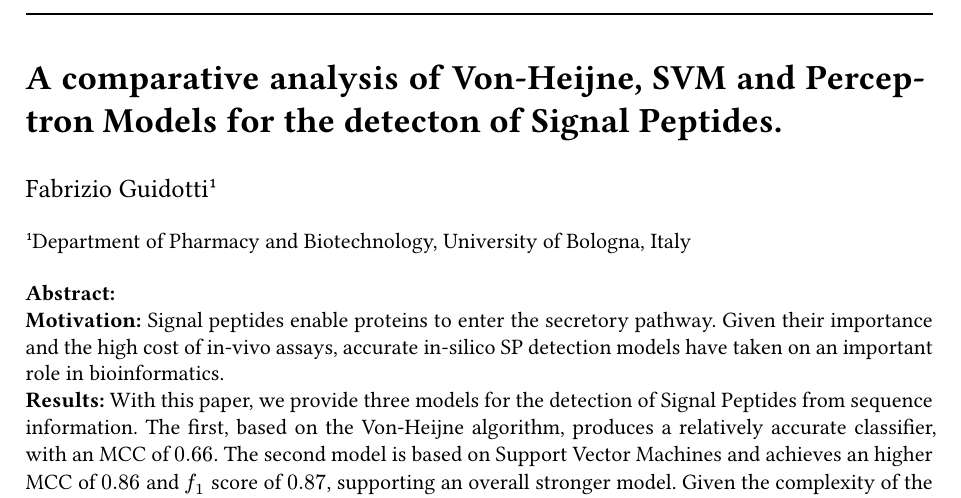
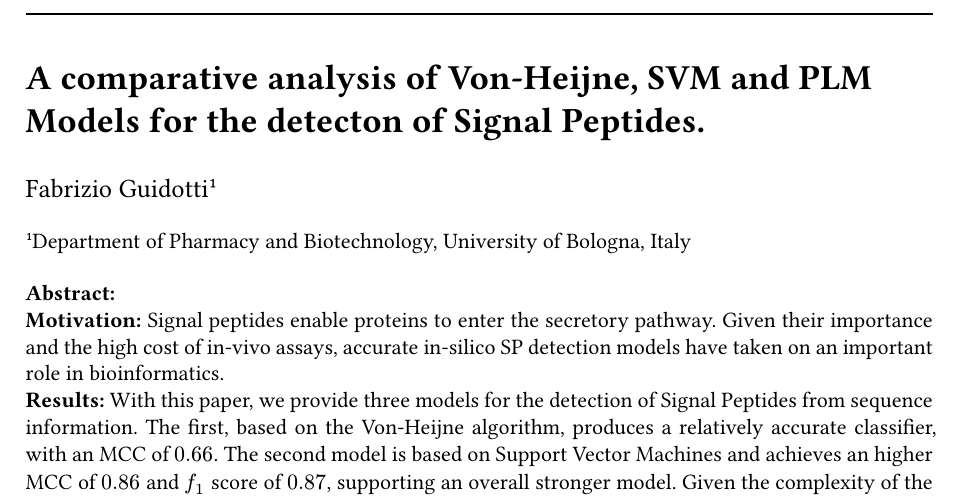
Before and after one commit to FabrizioG202/lab2, a Typst document (report/report.typ): part of page 1 of 9, cut so that both start at the same text. Compiled offline with Typst 0.15.

```diff
--- a/report/report.typ
+++ b/report/report.typ
@@ -21,7 +21,7 @@
     #line(length: 100%)
     #v(0.5em)
     #text(1.6em, weight: "bold")[
-      A comparative analysis of Von-Heijne, SVM and Perceptron Models for the detecton of Signal Peptides.
+      A comparative analysis of Von-Heijne, SVM and PLM Models for the detecton of Signal Peptides.
 
     ]
     #v(0.25em)
```
Also changed, not shown: report/report.pdf.
